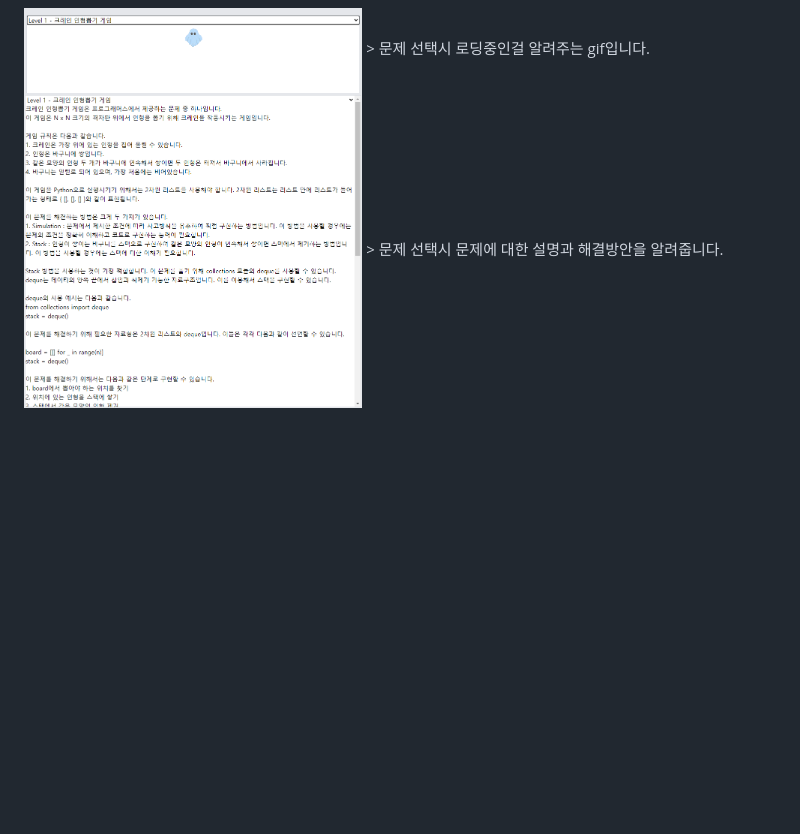
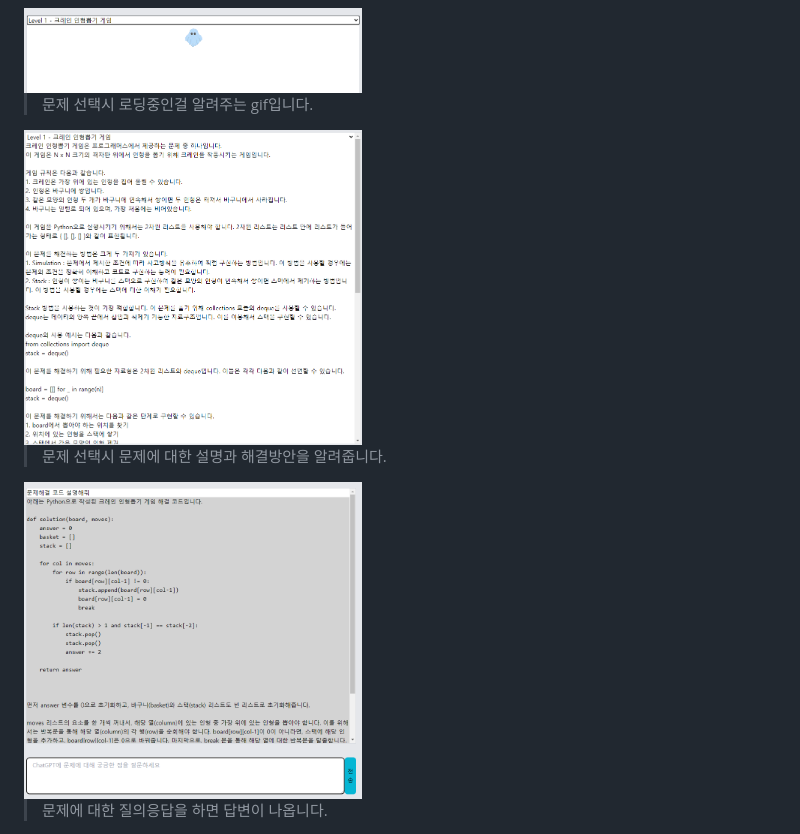
Before and after one commit to beerbank3/Ormi_chatGPT_project, a Markdown page: README.md, the part around the change. Rendered like a GitHub page; pictures changed too: readme/answer.png (added); blank space fills up the shorter version.

Commit message:
README 수정

```diff
--- a/README.md
+++ b/README.md
@@ -20,7 +20,13 @@
 > 오른쪽은 그 문제에 대한 질의응답 칸입니다.
 
 <img src="readme/masking.png" width="45%">
+
 > 문제 선택시 로딩중인걸 알려주는 gif입니다.
 
 <img src="readme/problem.png" width="45%">
+
 > 문제 선택시 문제에 대한 설명과 해결방안을 알려줍니다.
+
+<img src="readme/answer.png" width="45%">
+
+> 문제에 대한 질의응답을 하면 답변이 나옵니다.
```
